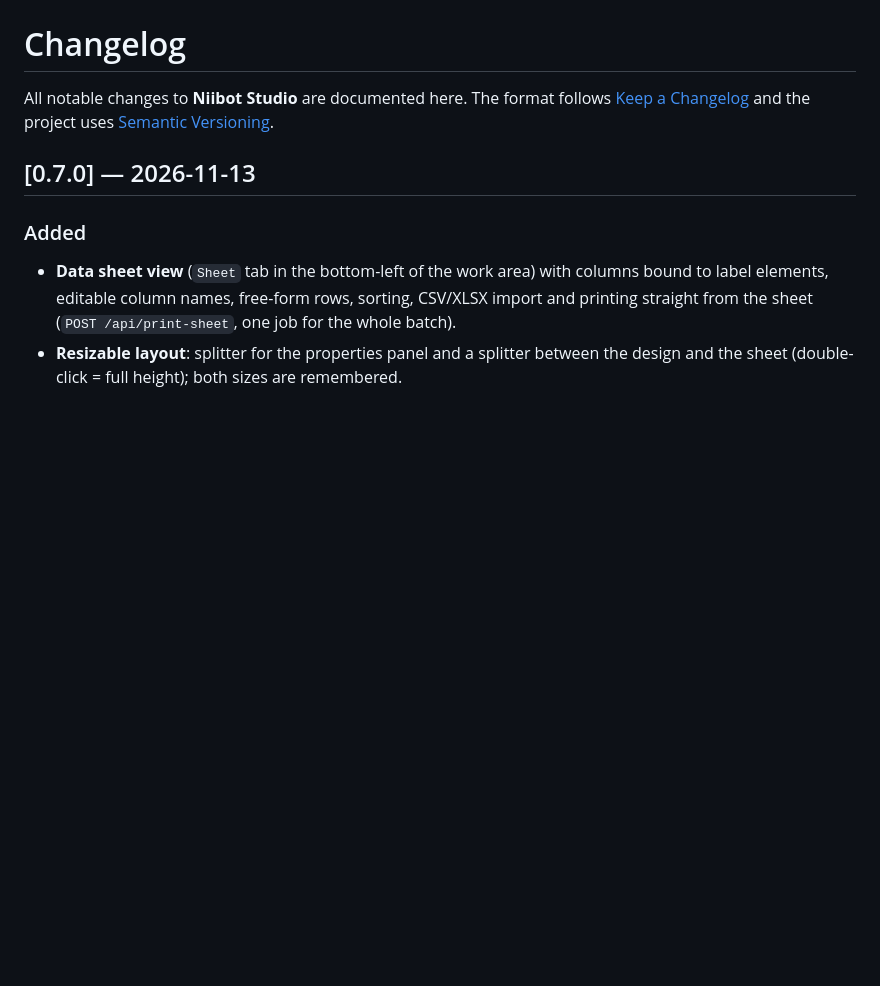
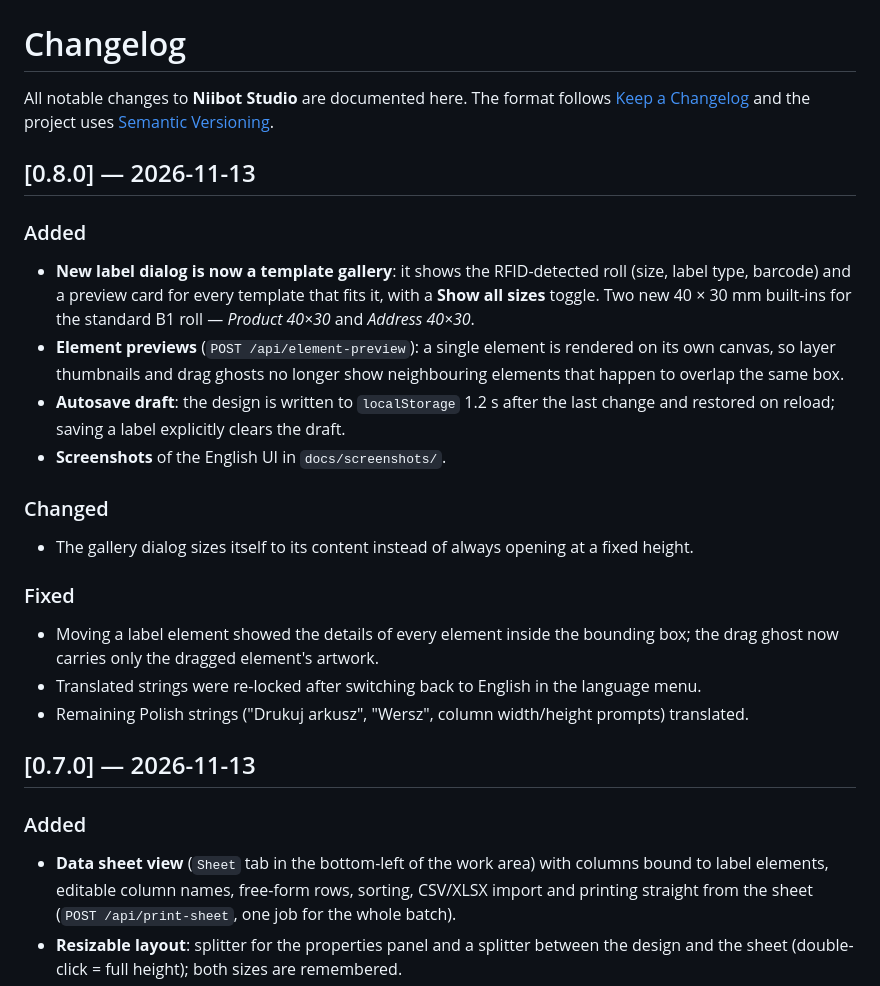
Before and after one commit to ussdeveloper/niibot-ble-app, a Markdown page: CHANGELOG.md, the part around the change. GitHub-like rendering; blank space fills up the shorter version.

```diff
--- a/CHANGELOG.md
+++ b/CHANGELOG.md
@@ -3,6 +3,29 @@
 All notable changes to **Niibot Studio** are documented here.
 The format follows [Keep a Changelog](https://keepachangelog.com/en/1.1.0/) and the
 project uses [Semantic Versioning](https://semver.org/).
+
+## [0.8.0] — 2026-11-13
+
+### Added
+- **New label dialog is now a template gallery**: it shows the RFID-detected roll
+  (size, label type, barcode) and a preview card for every template that fits it, with a
+  **Show all sizes** toggle. Two new 40 × 30 mm built-ins for the standard B1 roll —
+  *Product 40×30* and *Address 40×30*.
+- **Element previews** (`POST /api/element-preview`): a single element is rendered on its own
+  canvas, so layer thumbnails and drag ghosts no longer show neighbouring elements that happen
+  to overlap the same box.
+- **Autosave draft**: the design is written to `localStorage` 1.2 s after the last change and
+  restored on reload; saving a label explicitly clears the draft.
+- **Screenshots** of the English UI in `docs/screenshots/`.
+
+### Changed
+- The gallery dialog sizes itself to its content instead of always opening at a fixed height.
+
+### Fixed
+- Moving a label element showed the details of every element inside the bounding box; the drag
+  ghost now carries only the dragged element's artwork.
+- Translated strings were re-locked after switching back to English in the language menu.
+- Remaining Polish strings ("Drukuj arkusz", "Wersz", column width/height prompts) translated.
 
 ## [0.7.0] — 2026-11-13
 
```
Also changed, not shown: README.md (+16 -0 lines), docs/screenshots/01-designer.jpg (added), docs/screenshots/02-sheet.jpg (added), docs/screenshots/03-icons.jpg (added), docs/screenshots/04-settings.jpg (added), docs/screenshots/05-templates.jpg (added), 5 other files.
